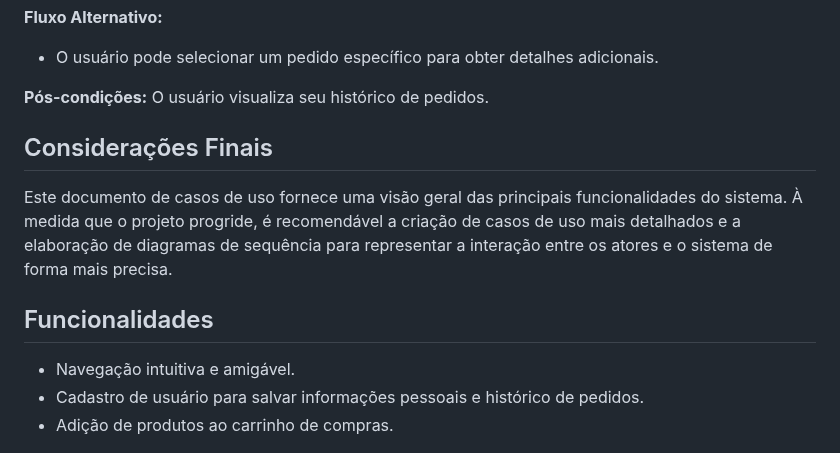
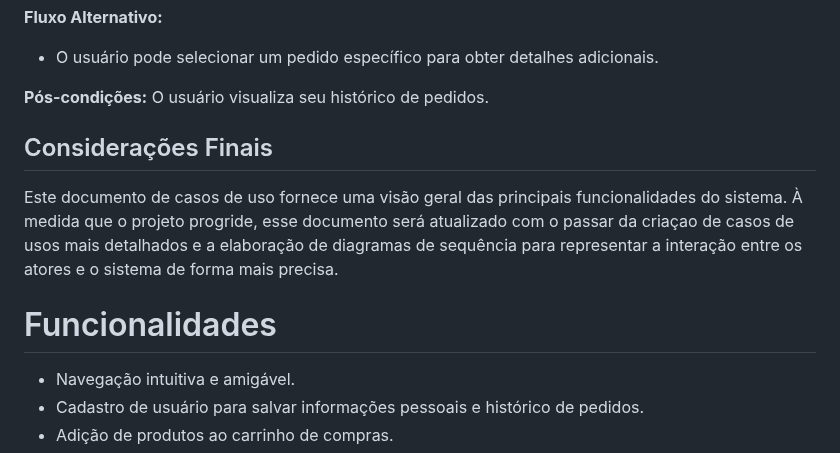
Before and after one commit to josuehasspereira/TecHass, a Markdown page: README.md, the part around one of its changes. Drawn GitHub-style.

```diff
--- a/README.md
+++ b/README.md
@@ -98,14 +99,13 @@ Este documento descreve os principais casos de uso para a Loja de Peças de Comp
 
 **Pós-condições:** O usuário visualiza seu histórico de pedidos.
 
+
 ## Considerações Finais
 
-Este documento de casos de uso fornece uma visão geral das principais funcionalidades do sistema. À medida que o projeto progride, é recomendável a criação de casos de uso mais detalhados e a elaboração de diagramas de sequência para representar a interação entre os atores e o sistema de forma mais precisa.
+Este documento de casos de uso fornece uma visão geral das principais funcionalidades do sistema. À medida que o projeto progride, esse documento será atualizado com o passar da criaçao de casos de usos mais detalhados e a elaboração de diagramas de sequência para representar a interação entre os atores e o sistema de forma mais precisa.
 
 
-
-
-## Funcionalidades
+# Funcionalidades
 
 - Navegação intuitiva e amigável.
 - Cadastro de usuário para salvar informações pessoais e histórico de pedidos.
```
Also changed, not shown: other parts of README.md (+17 -16 lines).
